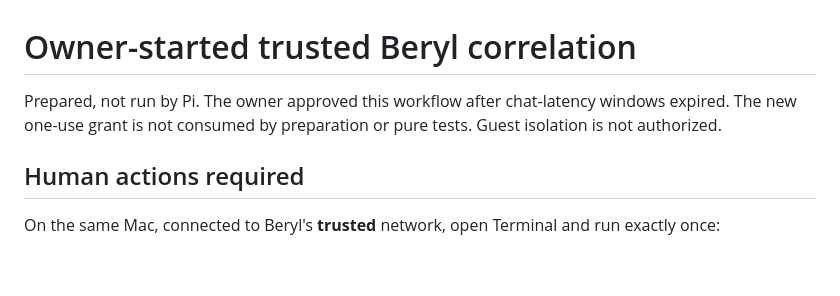
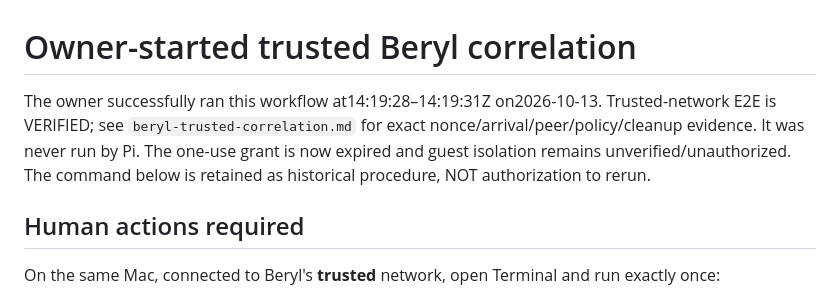
Before and after one commit to automatethething/21pins, a Markdown page: docs/beryl-synchronized-proof.md, the part around the change. Rendered like a GitHub page; blank space fills up the shorter version.

```diff
--- a/docs/beryl-synchronized-proof.md
+++ b/docs/beryl-synchronized-proof.md
@@ -1,6 +1,6 @@
 # Owner-started trusted Beryl correlation
 
-Prepared, not run by Pi. The owner approved this workflow after chat-latency windows expired. The new one-use grant is not consumed by preparation or pure tests. Guest isolation is not authorized.
+The owner successfully ran this workflow at14:19:28–14:19:31Z on2026-10-13. Trusted-network E2E is VERIFIED; see `beryl-trusted-correlation.md` for exact nonce/arrival/peer/policy/cleanup evidence. It was never run by Pi. The one-use grant is now expired and guest isolation remains unverified/unauthorized. The command below is retained as historical procedure, NOT authorization to rerun.
 
 ## Human actions required
 
```
Also changed, not shown: docs/beryl-trusted-correlation.md (+16 -2 lines).
